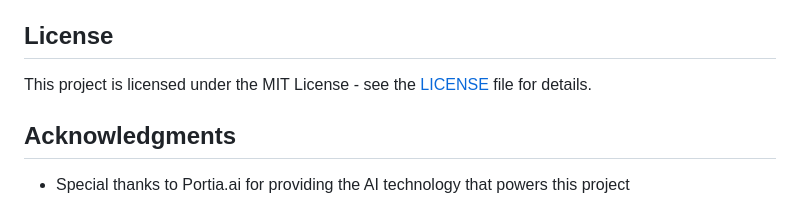
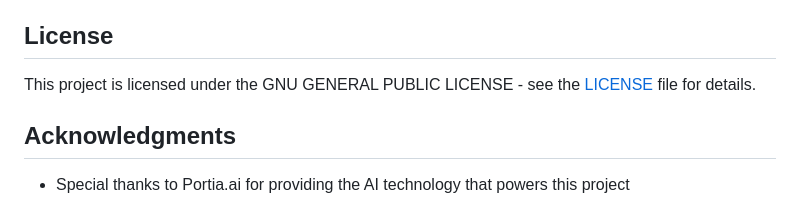
Before and after one commit to JReal10/say_no_to_corruption, a Markdown page: README.md, the part around the change. Rendered like a GitHub page.

```diff
--- a/README.md
+++ b/README.md
@@ -109,7 +109,7 @@ Usage Examples
 - Safia Hasan - Governance, Risk and Compliance Expert (https://www.linkedin.com/in/safia-hassan-a68438223/)
 
 ## License
-This project is licensed under the MIT License - see the [LICENSE](LICENSE) file for details.
+This project is licensed under the  GNU GENERAL PUBLIC LICENSE - see the [LICENSE](LICENSE) file for details.
 
 ## Acknowledgments
 - Special thanks to Portia.ai for providing the AI technology that powers this project
```
